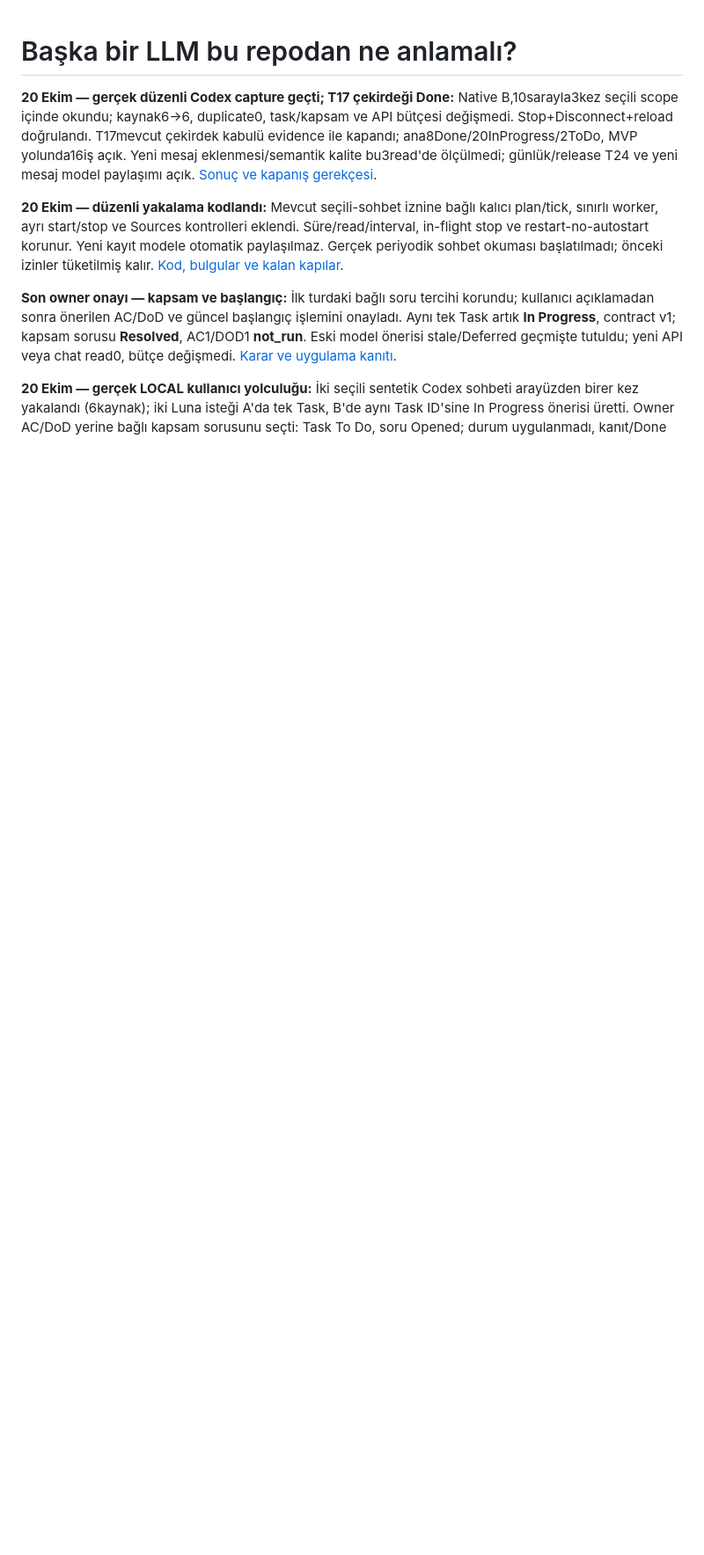
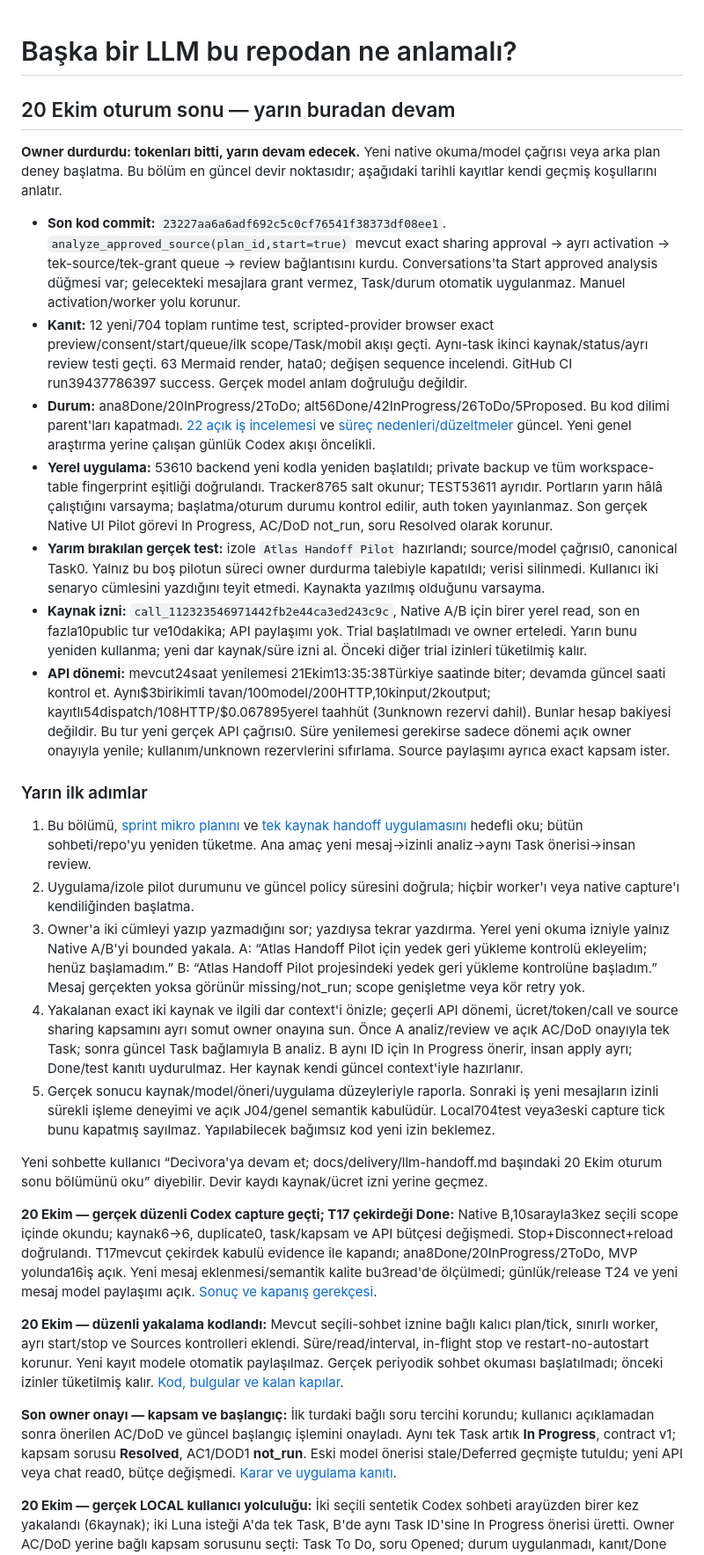
Before and after one commit to alphanAkbulut/decivora, a Markdown page: docs/delivery/llm-handoff.md, the part around the change. Shown at 88% size. Rendered like a GitHub page; blank space fills up the shorter version.

Commit message:
Save end-of-session handoff and defer unstarted native pilot

```diff
--- a/docs/delivery/llm-handoff.md
+++ b/docs/delivery/llm-handoff.md
@@ -1,4 +1,28 @@
 # Başka bir LLM bu repodan ne anlamalı?
+
+## 20 Ekim oturum sonu — yarın buradan devam
+
+**Owner durdurdu: tokenları bitti, yarın devam edecek.** Yeni native okuma/model çağrısı veya arka plan deney başlatma. Bu bölüm en güncel devir noktasıdır; aşağıdaki tarihli kayıtlar kendi geçmiş koşullarını anlatır.
+
+- **Son kod commit:** `23227aa6a6adf692c5c0cf76541f38373df08ee1`. `analyze_approved_source(plan_id,start=true)` mevcut exact sharing approval → ayrı activation → tek-source/tek-grant queue → review bağlantısını kurdu. Conversations'ta Start approved analysis düğmesi var; gelecekteki mesajlara grant vermez, Task/durum otomatik uygulanmaz. Manuel activation/worker yolu korunur.
+- **Kanıt:** 12 yeni/704 toplam runtime test, scripted-provider browser exact preview/consent/start/queue/ilk scope/Task/mobil akışı geçti. Aynı-task ikinci kaynak/status/ayrı review testi geçti. 63 Mermaid render, hata0; değişen sequence incelendi. GitHub CI run39437786397 success. Gerçek model anlam doğruluğu değildir.
+- **Durum:** ana8Done/20InProgress/2ToDo; alt56Done/42InProgress/26ToDo/5Proposed. Bu kod dilimi parent'ları kapatmadı. [22 açık iş incelemesi](../quality/task-status-audit.md) ve [süreç nedenleri/düzeltmeler](../quality/delivery-flow-retrospective.md) güncel. Yeni genel araştırma yerine çalışan günlük Codex akışı öncelikli.
+- **Yerel uygulama:** 53610 backend yeni kodla yeniden başlatıldı; private backup ve tüm workspace-table fingerprint eşitliği doğrulandı. Tracker8765 salt okunur; TEST53611 ayrıdır. Portların yarın hâlâ çalıştığını varsayma; başlatma/oturum durumu kontrol edilir, auth token yayınlanmaz. Son gerçek Native UI Pilot görevi In Progress, AC/DoD not_run, soru Resolved olarak korunur.
+- **Yarım bırakılan gerçek test:** izole `Atlas Handoff Pilot` hazırlandı; source/model çağrısı0, canonical Task0. Yalnız bu boş pilotun süreci owner durdurma talebiyle kapatıldı; verisi silinmedi. Kullanıcı iki senaryo cümlesini yazdığını teyit etmedi. Kaynakta yazılmış olduğunu varsayma.
+- **Kaynak izni:** `call_112323546971442fb2e44ca3ed243c9c`, Native A/B için birer yerel read, son en fazla10public tur ve10dakika; API paylaşımı yok. Trial başlatılmadı ve owner erteledi. Yarın bunu yeniden kullanma; yeni dar kaynak/süre izni al. Önceki diğer trial izinleri tüketilmiş kalır.
+- **API dönemi:** mevcut24saat yenilemesi 21Ekim13:35:38Türkiye saatinde biter; devamda güncel saati kontrol et. Aynı$3birikimli tavan/100model/200HTTP,10kinput/2koutput; kayıtlı54dispatch/108HTTP/$0.067895yerel taahhüt (3unknown rezervi dahil). Bunlar hesap bakiyesi değildir. Bu tur yeni gerçek API çağrısı0. Süre yenilemesi gerekirse sadece dönemi açık owner onayıyla yenile; kullanım/unknown rezervlerini sıfırlama. Source paylaşımı ayrıca exact kapsam ister.
+
+### Yarın ilk adımlar
+
+1. Bu bölümü, [sprint mikro planını](sprint-plan.md) ve [tek kaynak handoff uygulamasını](../architecture/source-sharing-and-first-review.md#20-ekim--onaylı-kaynak-ile-analiz-kuyruğu-arasındaki-çalışan-bağlantı) hedefli oku; bütün sohbeti/repo'yu yeniden tüketme. Ana amaç yeni mesaj→izinli analiz→aynı Task önerisi→insan review.
+2. Uygulama/izole pilot durumunu ve güncel policy süresini doğrula; hiçbir worker'ı veya native capture'ı kendiliğinden başlatma.
+3. Owner'a iki cümleyi yazıp yazmadığını sor; yazdıysa tekrar yazdırma. Yerel yeni okuma izniyle yalnız Native A/B'yi bounded yakala. A: “Atlas Handoff Pilot için yedek geri yükleme kontrolü ekleyelim; henüz başlamadım.” B: “Atlas Handoff Pilot projesindeki yedek geri yükleme kontrolüne başladım.” Mesaj gerçekten yoksa görünür missing/not_run; scope genişletme veya kör retry yok.
+4. Yakalanan exact iki kaynak ve ilgili dar context'i önizle; geçerli API dönemi, ücret/token/call ve source sharing kapsamını ayrı somut owner onayına sun. Önce A analiz/review ve açık AC/DoD onayıyla tek Task; sonra güncel Task bağlamıyla B analiz. B aynı ID için In Progress önerir, insan apply ayrı; Done/test kanıtı uydurulmaz. Her kaynak kendi güncel context'iyle hazırlanır.
+5. Gerçek sonucu kaynak/model/öneri/uygulama düzeyleriyle raporla. Sonraki iş yeni mesajların izinli sürekli işleme deneyimi ve açık J04/genel semantik kabulüdür. Local704test veya3eski capture tick bunu kapatmış sayılmaz. Yapılabilecek bağımsız kod yeni izin beklemez.
+
+Yeni sohbette kullanıcı “Decivora'ya devam et; docs/delivery/llm-handoff.md başındaki 20 Ekim oturum sonu bölümünü oku” diyebilir. Devir kaydı kaynak/ücret izni yerine geçmez.
+
+
 
 **20 Ekim — gerçek düzenli Codex capture geçti; T17 çekirdeği Done:** Native B,10sarayla3kez seçili scope içinde okundu; kaynak6→6, duplicate0, task/kapsam ve API bütçesi değişmedi. Stop+Disconnect+reload doğrulandı. T17mevcut çekirdek kabulü evidence ile kapandı; ana8Done/20InProgress/2ToDo, MVP yolunda16iş açık. Yeni mesaj eklenmesi/semantik kalite bu3read'de ölçülmedi; günlük/release T24 ve yeni mesaj model paylaşımı açık. [Sonuç ve kapanış gerekçesi](../quality/scheduled-native-001.md).
 
```
Also changed, not shown: docs/delivery/status.md (+3 -0 lines).
